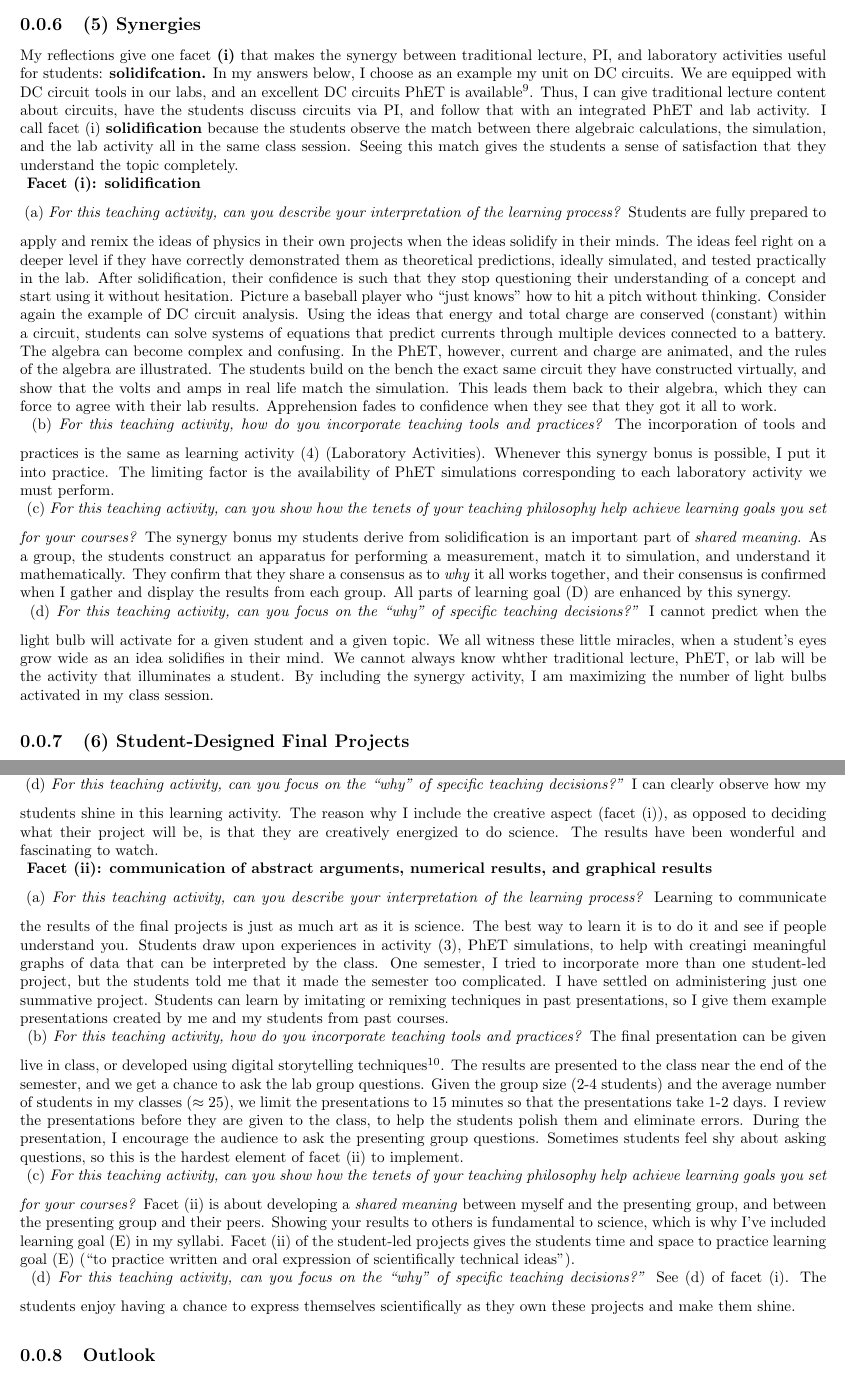
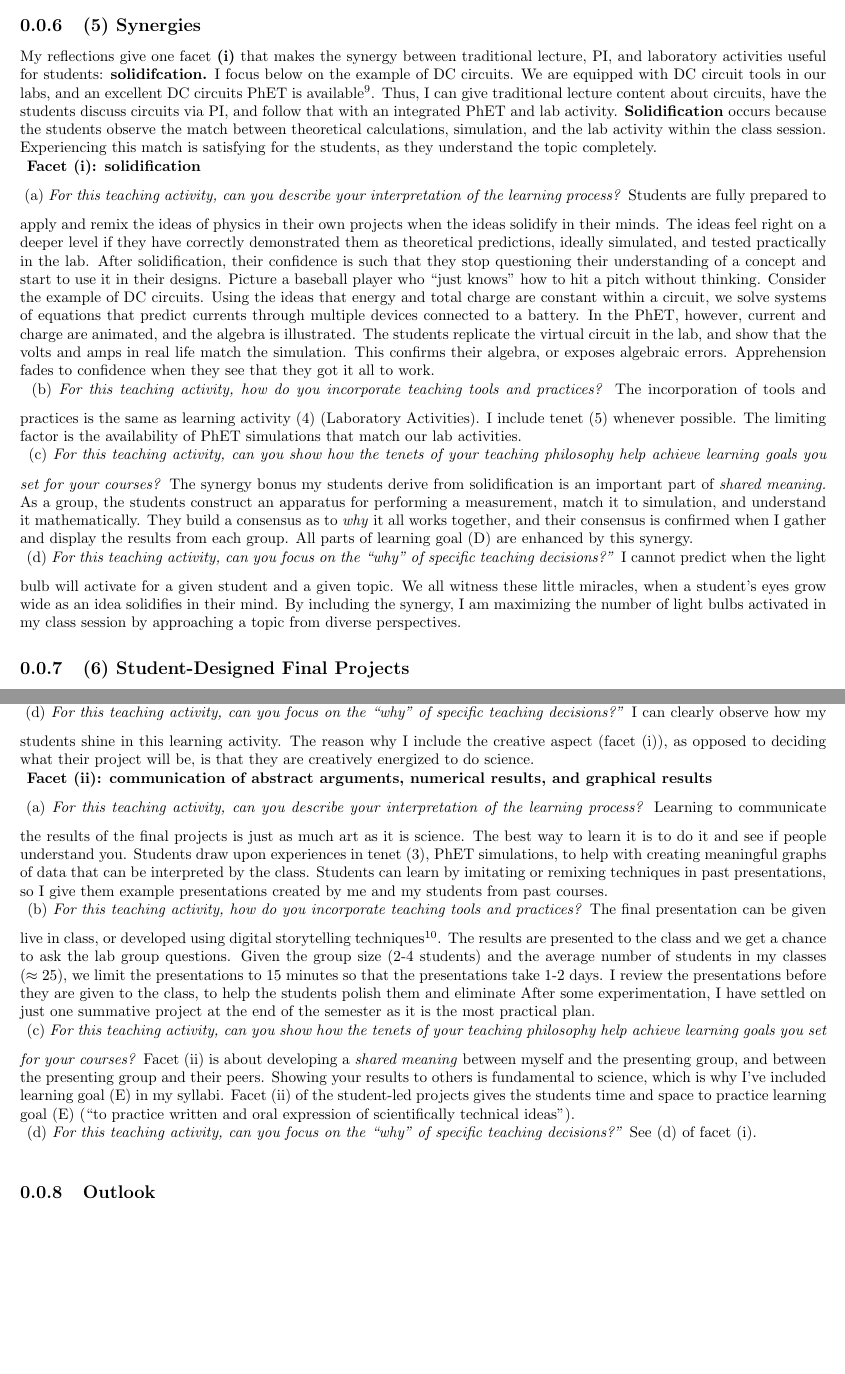
Before and after one commit to 918particle/MyThirdPEGP, a LaTeX document (sections/teaching/teaching_philosophy/teaching_philosophy.tex): two parts of pages 7 and 8 of 9, joined at a grey line, cut so that both start at the same text, the shorter picture padded with empty space. Compiled offline with pdfLaTeX.

Commit message:
updated ... teaching philosophy finished

```diff
--- a/sections/teaching/teaching_philosophy/teaching_philosophy.tex
+++ b/sections/teaching/teaching_philosophy/teaching_philosophy.tex
@@ -196,23 +196,22 @@ I have reflected on we conduct laboratory activities in my courses, and three fa
 
 \subsection{(5) Synergies}
 
-My reflections give one facet \textbf{(i)} that makes the synergy between traditional lecture, PI, and laboratory activities useful for students: \textbf{solidifcation.}  In my answers below, I choose as an example my unit on DC circuits.  We are equipped with DC circuit tools in our labs, and an excellent DC circuits PhET is available\footnote{\url{https://phet.colorado.edu/en/simulations/circuit-construction-kit-dc}.}.  Thus, I can give traditional lecture content about circuits, have the students discuss circuits via PI, and follow that with an integrated PhET and lab activity.  I call facet (i) \textbf{solidification} because the students observe the match between there algebraic calculations, the simulation, and the lab activity all in the same class session.  Seeing this match gives the students a sense of satisfaction that they understand the topic completely.
+My reflections give one facet \textbf{(i)} that makes the synergy between traditional lecture, PI, and laboratory activities useful for students: \textbf{solidifcation.}  I focus below on the example of DC circuits.  We are equipped with DC circuit tools in our labs, and an excellent DC circuits PhET is available\footnote{\url{https://phet.colorado.edu/en/simulations/circuit-construction-kit-dc}.}.  Thus, I can give traditional lecture content about circuits, have the students discuss circuits via PI, and follow that with an integrated PhET and lab activity.  \textbf{Solidification} occurs because the students observe the match between theoretical calculations, simulation, and the lab activity within the class session.  Experiencing this match is satisfying for the students, as they understand the topic completely.
 \\
 \vspace{0.25cm}
 \textbf{Facet (i): solidification}
 \\
 \vspace{0.25cm}
-(a) \textit{For this teaching activity, can you describe your interpretation of the learning process?}  Students are fully prepared to apply and remix the ideas of physics in their own projects when the ideas solidify in their minds.  The ideas feel right on a deeper level if they have correctly demonstrated them as theoretical predictions, ideally simulated, and tested practically in the lab.  After solidification, their confidence is such that they stop questioning their understanding of a concept and start using it without hesitation.  Picture a baseball player who ``just knows'' how to hit a pitch without thinking.  Consider again the example of DC circuit analysis.  Using the ideas that energy and total charge are conserved (constant) within a circuit, students can solve systems of equations that predict currents through multiple devices connected to a battery.  The algebra can become complex and confusing.  In the PhET, however, current and charge are animated, and the rules of the algebra are illustrated.  The students build on the bench the exact same circuit they have constructed virtually, and show that the volts and amps in real life match the simulation.  This leads them back to their algebra, which they can force to agree with their lab results.  Apprehension fades to confidence when they see that they got it all to work.
+(a) \textit{For this teaching activity, can you describe your interpretation of the learning process?}  Students are fully prepared to apply and remix the ideas of physics in their own projects when the ideas solidify in their minds.  The ideas feel right on a deeper level if they have correctly demonstrated them as theoretical predictions, ideally simulated, and tested practically in the lab.  After solidification, their confidence is such that they stop questioning their understanding of a concept and start to use it in their designs.  Picture a baseball player who ``just knows'' how to hit a pitch without thinking.  Consider the example of DC circuits.  Using the ideas that energy and total charge are constant within a circuit, we solve systems of equations that predict currents through multiple devices connected to a battery.  In the PhET, however, current and charge are animated, and the algebra is illustrated.  The students replicate the virtual circuit in the lab, and show that the volts and amps in real life match the simulation.  This confirms their algebra, or exposes algebraic errors.  Apprehension fades to confidence when they see that they got it all to work.
 \\
 \vspace{0.25cm}
-(b) \textit{For this teaching activity, how do you incorporate teaching tools and practices?}  The incorporation of tools and practices is the same as learning activity (4) (Laboratory Activities).  Whenever this synergy bonus is possible, I put it into practice.  The limiting factor is the availability of PhET simulations corresponding to each laboratory activity we must perform.
+(b) \textit{For this teaching activity, how do you incorporate teaching tools and practices?}  The incorporation of tools and practices is the same as learning activity (4) (Laboratory Activities).  I include tenet (5) whenever possible.  The limiting factor is the availability of PhET simulations that match our lab activities.
 \\
 \vspace{0.25cm}
-(c) \textit{For this teaching activity, can you show how the tenets of your teaching philosophy help achieve learning goals you
-set for your courses?}  The synergy bonus my students derive from solidification is an important part of \textit{shared meaning.}  As a group, the students construct an apparatus for performing a measurement, match it to simulation, and understand it mathematically.  They confirm that they share a consensus as to \textit{why} it all works together, and their consensus is confirmed when I gather and display the results from each group.  All parts of learning goal (D) are enhanced by this synergy.
+(c) \textit{For this teaching activity, can you show how the tenets of your teaching philosophy help achieve learning goals you set for your courses?}  The synergy bonus my students derive from solidification is an important part of \textit{shared meaning.}  As a group, the students construct an apparatus for performing a measurement, match it to simulation, and understand it mathematically.  They build a consensus as to \textit{why} it all works together, and their consensus is confirmed when I gather and display the results from each group.  All parts of learning goal (D) are enhanced by this synergy.
 \\
 \vspace{0.25cm}
-(d) \textit{For this teaching activity, can you focus on the ``why'' of specific teaching decisions?''} I cannot predict when the light bulb will activate for a given student and a given topic.  We all witness these little miracles, when a student's eyes grow wide as an idea solidifies in their mind.  We cannot always know whther traditional lecture, PhET, or lab will be the activity that illuminates a student.  By including the synergy activity, I am maximizing the number of light bulbs activated in my class session.
+(d) \textit{For this teaching activity, can you focus on the ``why'' of specific teaching decisions?''} I cannot predict when the light bulb will activate for a given student and a given topic.  We all witness these little miracles, when a student's eyes grow wide as an idea solidifies in their mind.  By including the synergy, I am maximizing the number of light bulbs activated in my class session by approaching a topic from diverse perspectives.
 
 \subsection{(6) Student-Designed Final Projects}
 
@@ -233,22 +231,21 @@ set for your courses?} Facet (i) is about creating both order and shared meaning
 \\
 \vspace{0.25cm}
-(d) \textit{For this teaching activity, can you focus on the ``why'' of specific teaching decisions?''}  I can clearly observe how my students shine in this learning activity.  The reason why I include the creative aspect (facet (i)), as opposed to deciding what their project will be, is that they are creatively energized to do science.  The results have been wonderful and fascinating to watch.
+(d) \textit{For this teaching activity, can you focus on the ``why'' of specific teaching decisions?''}  I can clearly observe how my students shine in this learning activity.  The reason why I include the creative aspect (facet (i)), as opposed to deciding what their project will be, is that they are creatively energized to do science.
 \\
 \vspace{0.25cm}
 \textbf{Facet (ii): communication of abstract arguments, numerical results, and graphical results}
 \\
 \vspace{0.25cm}
-(a) \textit{For this teaching activity, can you describe your interpretation of the learning process?}  Learning to communicate the results of the final projects is just as much art as it is science.  The best way to learn it is to do it and see if people understand you.  Students draw upon experiences in activity (3), PhET simulations, to help with creatingi meaningful graphs of data that can be interpreted by the class.  One semester, I tried to incorporate more than one student-led project, but the students told me that it made the semester too complicated.  I have settled on administering just one summative project.  Students can learn by imitating or remixing techniques in past presentations, so I give them example presentations created by me and my students from past courses.
+(a) \textit{For this teaching activity, can you describe your interpretation of the learning process?}  Learning to communicate the results of the final projects is just as much art as it is science.  The best way to learn it is to do it and see if people understand you.  Students draw upon experiences in tenet (3), PhET simulations, to help with creating meaningful graphs of data that can be interpreted by the class.  Students can learn by imitating or remixing techniques in past presentations, so I give them example presentations created by me and my students from past courses.
 \\
 \vspace{0.25cm}
-(b) \textit{For this teaching activity, how do you incorporate teaching tools and practices?}  The final presentation can be given live in class, or developed using digital storytelling techniques\footnote{See Secs. 2.1 and 2.2 of my prior PEGP regarding digital storytelling and the use of WeVideo.  On my syllabi (included in supplemental material), the live or WeVideo options are called option A and B.}.  The results are presented to the class near the end of the semester, and we get a chance to ask the lab group questions.  Given the group size (2-4 students) and the average number of students in my classes ($\approx 25$), we limit the presentations to 15 minutes so that the presentations take 1-2 days.  I review the presentations before they are given to the class, to help the students polish them and eliminate errors.  During the presentation, I encourage the audience to ask the presenting group questions.  Sometimes students feel shy about asking questions, so this is the hardest element of facet (ii) to implement.
+(b) \textit{For this teaching activity, how do you incorporate teaching tools and practices?}  The final presentation can be given live in class, or developed using digital storytelling techniques\footnote{See Secs. 2.1 and 2.2 of my prior PEGP regarding digital storytelling and the use of WeVideo.  On my syllabi (included in supplemental material), the live or WeVideo options are called option A and B.}.  The results are presented to the class and we get a chance to ask the lab group questions.  Given the group size (2-4 students) and the average number of students in my classes ($\approx 25$), we limit the presentations to 15 minutes so that the presentations take 1-2 days.  I review the presentations before they are given to the class, to help the students polish them and eliminate   After some experimentation, I have settled on just one summative project at the end of the semester as it is the most practical plan.
 \\
 \vspace{0.25cm}
-(c) \textit{For this teaching activity, can you show how the tenets of your teaching philosophy help achieve learning goals you
-set for your courses?}  Facet (ii) is about developing a \textit{shared meaning} between myself and the presenting group, and between the presenting group and their peers.  Showing your results to others is fundamental to science, which is why I've included learning goal (E) in my syllabi.  Facet (ii) of the student-led projects gives the students time and space to practice learning goal (E) (``to practice written and oral expression of scientifically technical ideas'').
+(c) \textit{For this teaching activity, can you show how the tenets of your teaching philosophy help achieve learning goals you set for your courses?}  Facet (ii) is about developing a \textit{shared meaning} between myself and the presenting group, and between the presenting group and their peers.  Showing your results to others is fundamental to science, which is why I've included learning goal (E) in my syllabi.  Facet (ii) of the student-led projects gives the students time and space to practice learning goal (E) (``to practice written and oral expression of scientifically technical ideas'').
 \\
 \vspace{0.25cm}
-(d) \textit{For this teaching activity, can you focus on the ``why'' of specific teaching decisions?''}  See (d) of facet (i).  The students enjoy having a chance to express themselves scientifically as they own these projects and make them shine.
+(d) \textit{For this teaching activity, can you focus on the ``why'' of specific teaching decisions?''}  See (d) of facet (i).
 
 \subsection{Outlook}
 
```
Also changed, not shown: main.pdf, sections/teaching/teaching_philosophy/teaching_philosophy.tex (13 more changed lines).
